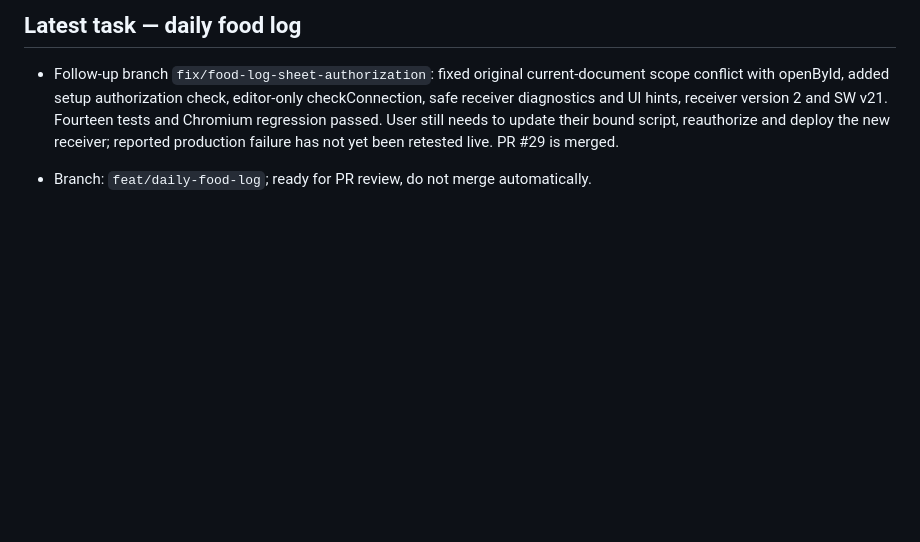
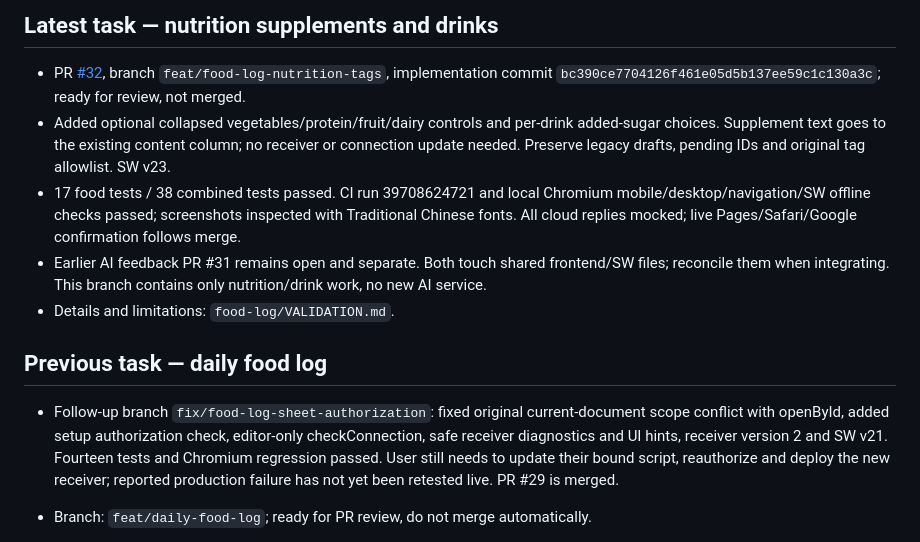
Before and after one commit to hyyang0509/doctor-tools, a Markdown page: PROGRESS.md, the part around one of its changes. GitHub-like rendering; blank space fills up the shorter version.

Commit message:
Document nutrition controls and passing browser validation

```diff
--- a/PROGRESS.md
+++ b/PROGRESS.md
@@ -4,5 +4,13 @@
 
-## Latest task — daily food log
+## Latest task — nutrition supplements and drinks
+
+- PR [#32](https://github.com/hyyang0509/doctor-tools/pull/32), branch `feat/food-log-nutrition-tags`, implementation commit `bc390ce7704126f461e05d5b137ee59c1c130a3c`; ready for review, not merged.
+- Added optional collapsed vegetables/protein/fruit/dairy controls and per-drink added-sugar choices. Supplement text goes to the existing content column; no receiver or connection update needed. Preserve legacy drafts, pending IDs and original tag allowlist. SW v23.
+- 17 food tests / 38 combined tests passed. CI run 39708624721 and local Chromium mobile/desktop/navigation/SW offline checks passed; screenshots inspected with Traditional Chinese fonts. All cloud replies mocked; live Pages/Safari/Google confirmation follows merge.
+- Earlier AI feedback PR #31 remains open and separate. Both touch shared frontend/SW files; reconcile them when integrating. This branch contains only nutrition/drink work, no new AI service.
+- Details and limitations: `food-log/VALIDATION.md`.
+
+## Previous task — daily food log
 
 - Follow-up branch `fix/food-log-sheet-authorization`: fixed original current-document scope conflict with openById, added setup authorization check, editor-only checkConnection, safe receiver diagnostics and UI hints, receiver version 2 and SW v21. Fourteen tests and Chromium regression passed. User still needs to update their bound script, reauthorize and deploy the new receiver; reported production failure has not yet been retested live. PR #29 is merged.
 
```
Also changed, not shown: other parts of PROGRESS.md (+1 -1 lines), README.md (+1 -1 lines), food-log/VALIDATION.md (+13 -0 lines).
